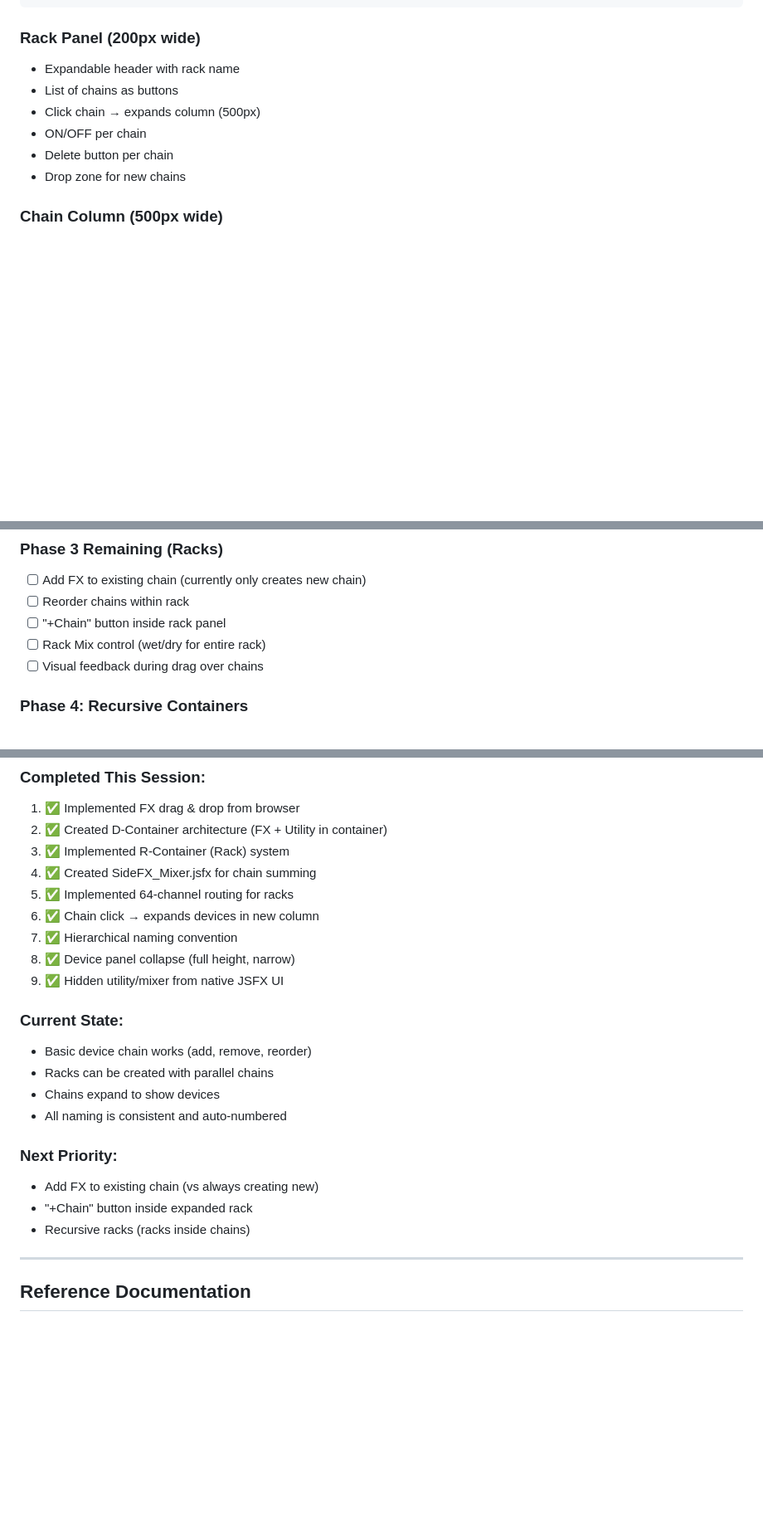
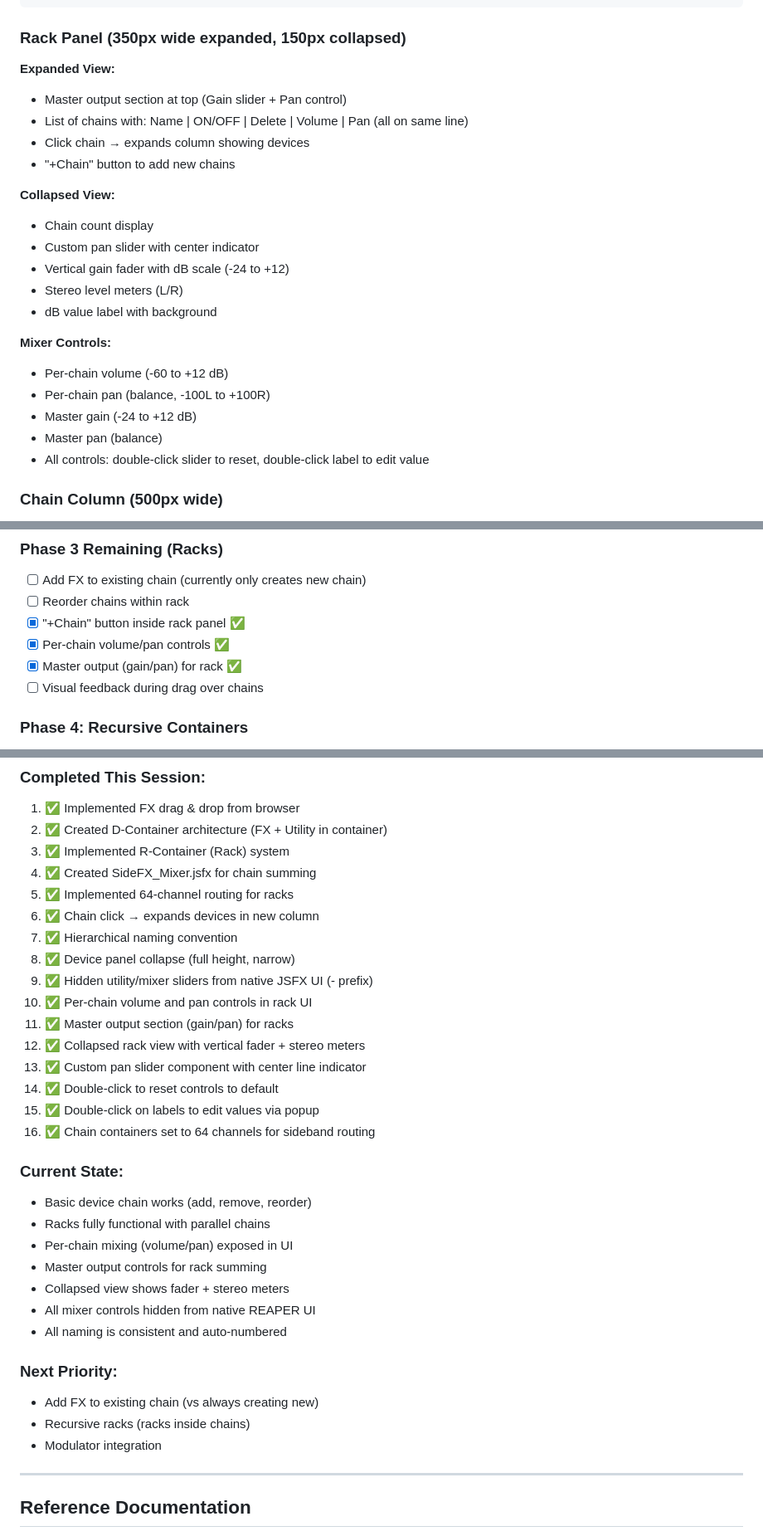
Before and after one commit to Conceptual-Machines/SideFX, a Markdown page: AGENT_HANDOFF.md, 3 parts joined by grey strips. Shown at 83% size. Rendered like a GitHub page; blank space fills up the shorter version.

Commit message:
Update AGENT_HANDOFF.md with rack mixer UI changes
- Document per-chain volume/pan controls
- Document master output section
- Document collapsed rack view with fader/meters
- Document custom pan slider component
- Document mixer JSFX parameters
- Update completed items in Phase 3
- Add custom UI components section

````diff
--- a/AGENT_HANDOFF.md
+++ b/AGENT_HANDOFF.md
@@ -118,13 +126,26 @@ Smart detection for switch vs continuous parameters:
 └─────────────────────────────────────────────────────────────────────────┘
 ```
 
-### Rack Panel (200px wide)
-- Expandable header with rack name
-- List of chains as buttons
-- Click chain → expands column (500px)
-- ON/OFF per chain
-- Delete button per chain
-- Drop zone for new chains
+### Rack Panel (350px wide expanded, 150px collapsed)
+**Expanded View:**
+- Master output section at top (Gain slider + Pan control)
+- List of chains with: Name | ON/OFF | Delete | Volume | Pan (all on same line)
+- Click chain → expands column showing devices
+- "+Chain" button to add new chains
+
+**Collapsed View:**
+- Chain count display
+- Custom pan slider with center indicator
+- Vertical gain fader with dB scale (-24 to +12)
+- Stereo level meters (L/R)
+- dB value label with background
+
+**Mixer Controls:**
+- Per-chain volume (-60 to +12 dB)
+- Per-chain pan (balance, -100L to +100R)
+- Master gain (-24 to +12 dB)
+- Master pan (balance)
+- All controls: double-click slider to reset, double-click label to edit value
 
 ### Chain Column (500px wide)
 - Shows devices inside selected chain
@@ -192,8 +213,9 @@ Rack R1 (64 internal channels):
 ### Phase 3 Remaining (Racks)
 - [ ] Add FX to existing chain (currently only creates new chain)
 - [ ] Reorder chains within rack
-- [ ] "+Chain" button inside rack panel
-- [ ] Rack Mix control (wet/dry for entire rack)
+- [x] "+Chain" button inside rack panel ✅
+- [x] Per-chain volume/pan controls ✅
+- [x] Master output (gain/pan) for rack ✅
 - [ ] Visual feedback during drag over chains
 
 ### Phase 4: Recursive Containers
@@ -327,18 +363,28 @@ state = {
 6. ✅ Chain click → expands devices in new column
 7. ✅ Hierarchical naming convention
 8. ✅ Device panel collapse (full height, narrow)
-9. ✅ Hidden utility/mixer from native JSFX UI
+9. ✅ Hidden utility/mixer sliders from native JSFX UI (- prefix)
+10. ✅ Per-chain volume and pan controls in rack UI
+11. ✅ Master output section (gain/pan) for racks
+12. ✅ Collapsed rack view with vertical fader + stereo meters
+13. ✅ Custom pan slider component with center line indicator
+14. ✅ Double-click to reset controls to default
+15. ✅ Double-click on labels to edit values via popup
+16. ✅ Chain containers set to 64 channels for sideband routing
 
 ### Current State:
 - Basic device chain works (add, remove, reorder)
-- Racks can be created with parallel chains
-- Chains expand to show devices
+- Racks fully functional with parallel chains
+- Per-chain mixing (volume/pan) exposed in UI
+- Master output controls for rack summing
+- Collapsed view shows fader + stereo meters
+- All mixer controls hidden from native REAPER UI
 - All naming is consistent and auto-numbered
 
 ### Next Priority:
 - Add FX to existing chain (vs always creating new)
-- "+Chain" button inside expanded rack
 - Recursive racks (racks inside chains)
+- Modulator integration
 
 ---
 
````
Also changed, not shown: other parts of AGENT_HANDOFF.md (+24 -2 lines).
